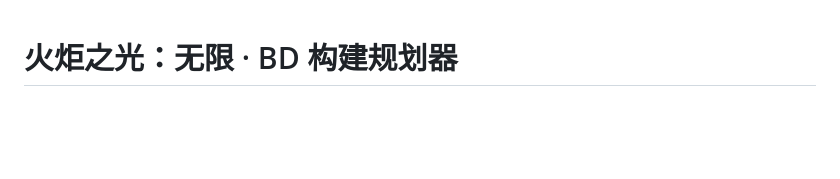
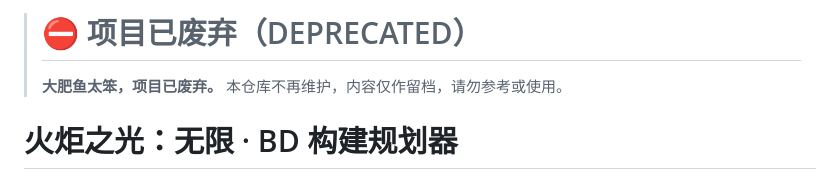
Before and after one commit to catsgarden99/Torchlight_BuildsPlanner, a Markdown page: README.md, the part around the change. Drawn GitHub-style; blank space fills up the shorter version.

Commit message:
docs: 顶部标注项目已废弃

```diff
--- a/README.md
+++ b/README.md
@@ -1,3 +1,7 @@
+> # ⛔ 项目已废弃（DEPRECATED）
+>
+> **大肥鱼太笨，项目已废弃。** 本仓库不再维护，内容仅作留档，请勿参考或使用。
+
 # 火炬之光：无限 · BD 构建规划器
 
 自用工具。解决四件事：**词条怎么搭**、**buff 从哪来**、**我到底有没有**、**补它划不划算**。
```
